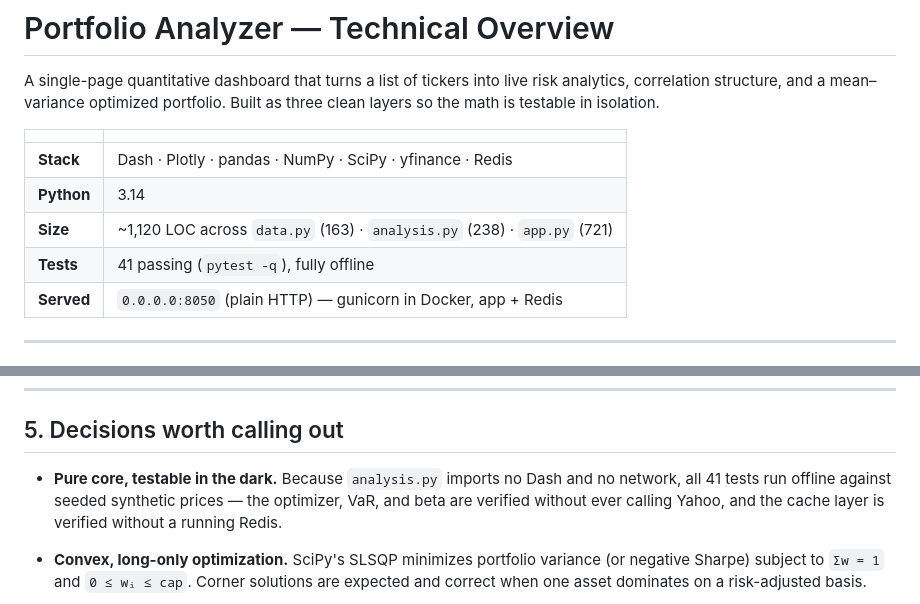
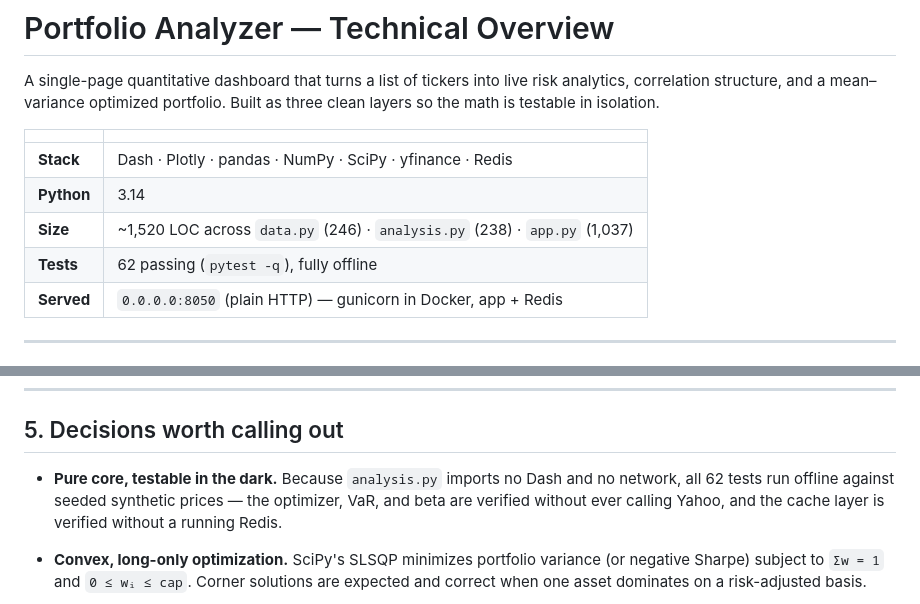
Before and after one commit to nicholasbaillargeon-ux/stockmarket_proj, a Markdown page: notes.md, 2 parts joined by grey strips. GitHub-like rendering.

Commit message:
Refresh stale size and test figures in notes.md
The overview table still claimed 41 tests and ~1,120 LOC. The suite is
at 62 passing, and app.py has grown ~300 lines across the ticker search
and saved portfolios. Section 5's "all 41 tests run offline" said the
same thing in prose.

The "fully offline" claim next to the count still holds: the cache tests
run on fakeredis, and the 3 skips are Redis-only assertions sitting out
the memory-backend pass, not an environment gap.

Co-Authored-By: Claude Opus 4.8 (1M context) <noreply@anthropic.com>

```diff
--- a/notes.md
+++ b/notes.md
@@ -8,8 +8,8 @@ as three clean layers so the math is testable in isolation.
 |---|---|
 | **Stack** | Dash · Plotly · pandas · NumPy · SciPy · yfinance · Redis |
 | **Python** | 3.14 |
-| **Size** | ~1,120 LOC across `data.py` (163) · `analysis.py` (238) · `app.py` (721) |
-| **Tests** | 41 passing (`pytest -q`), fully offline |
+| **Size** | ~1,520 LOC across `data.py` (246) · `analysis.py` (238) · `app.py` (1,037) |
+| **Tests** | 62 passing (`pytest -q`), fully offline |
 | **Served** | `0.0.0.0:8050` (plain HTTP) — gunicorn in Docker, app + Redis |
 
 ---
@@ -147,7 +147,7 @@ standard deviation.
 ## 5. Decisions worth calling out
 
 - **Pure core, testable in the dark.** Because `analysis.py` imports no Dash and no
-  network, all 41 tests run offline against seeded synthetic prices — the optimizer,
+  network, all 62 tests run offline against seeded synthetic prices — the optimizer,
   VaR, and beta are verified without ever calling Yahoo, and the cache layer is
   verified without a running Redis.
 
```
